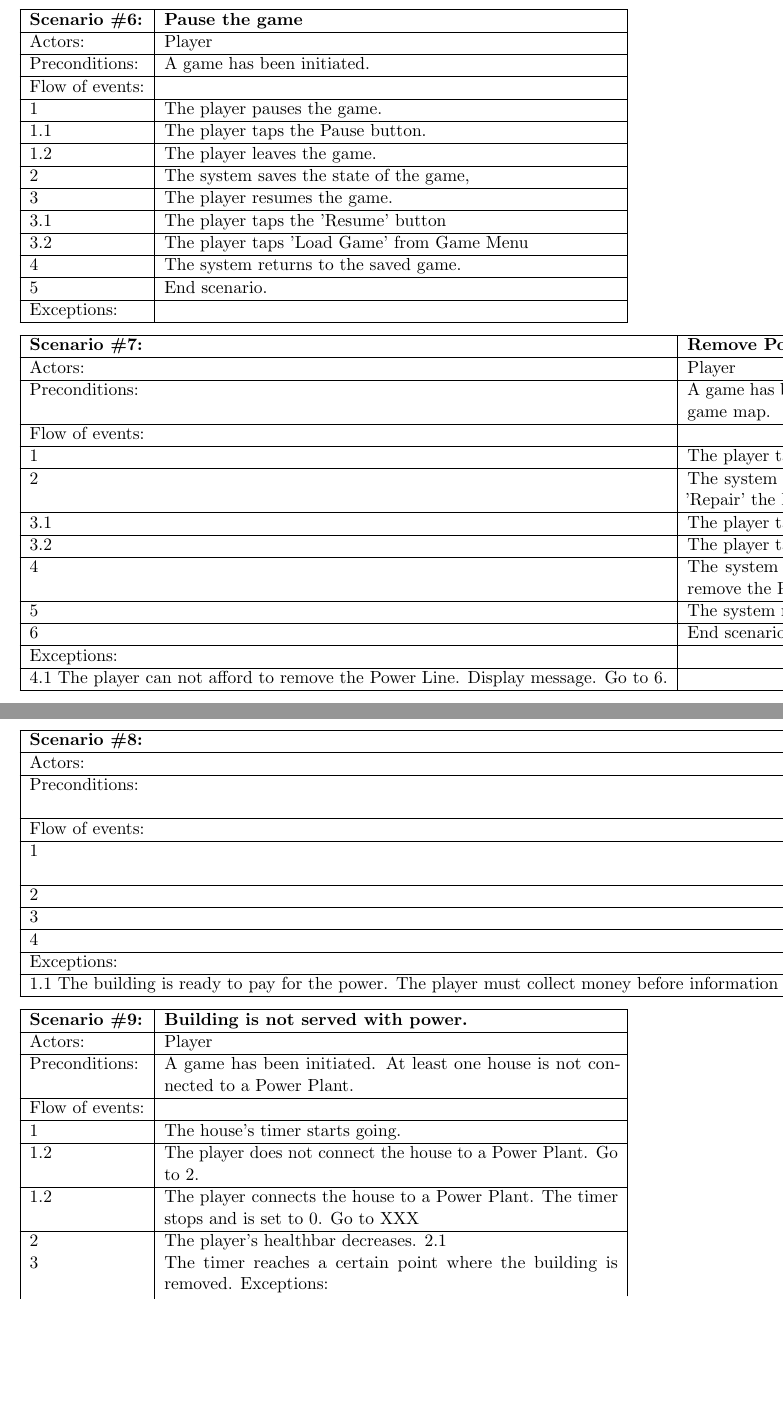
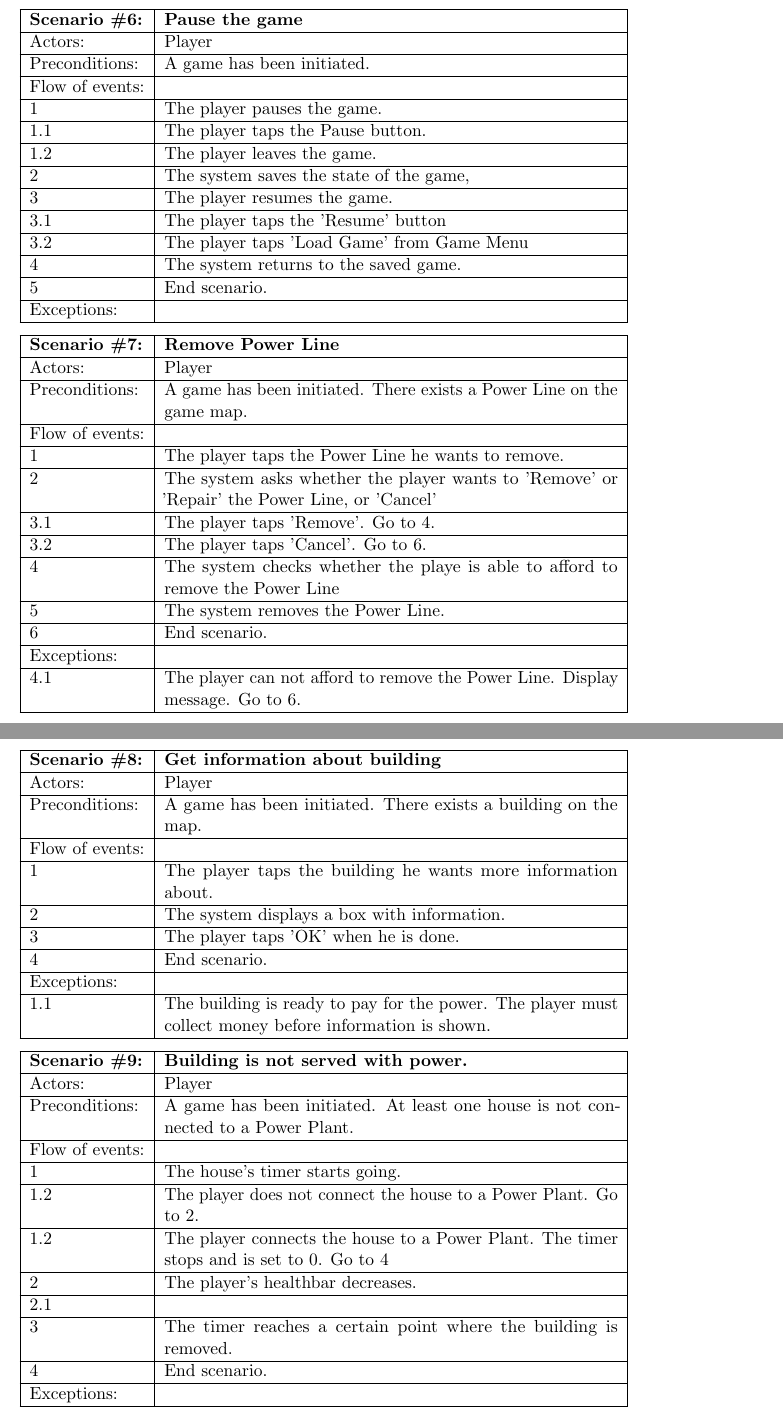
Before and after one commit to kpro-gr10/report, a LaTeX document (main.tex, which reads requirementSpecification/user_stories.tex): two parts of pages 40 and 41 of 56, joined at a grey line, cut so that both start at the same text, the shorter picture padded with empty space. Compiled offline with pdfLaTeX.

Commit message:
Fixed user stories

```diff
--- a/requirementSpecification/user_stories.tex
+++ b/requirementSpecification/user_stories.tex
@@ -133,7 +131,7 @@
 	5 & The system removes the Power Line. \\ \hline
 	6 & End scenario. \\ \hline
 	Exceptions: & \\ \hline
-	4.1 The player can not afford to remove the Power Line. Display message. Go to 6. \\ \hline
+	4.1 & The player can not afford to remove the Power Line. Display message. Go to 6. \\ \hline
 \end{tabular}
 
 \begin{tabular}{| l | p{10cm} |}
@@ -158,10 +156,11 @@
 	Flow of events: & \\ \hline
 	1 & The house's timer starts going. \\ \hline
 	1.2 & The player does not connect the house to a Power Plant. Go to 2. \\ \hline
-	1.2 & The player connects the house to a Power Plant. The timer stops and is set to 0. Go to XXX \\ \hline
-	2 & The player's healthbar decreases.
-	2.1 &
-	3 & The timer reaches a certain point where the building is removed.
+	1.2 & The player connects the house to a Power Plant. The timer stops and is set to 0. Go to 4 \\ \hline
+	2 & The player's healthbar decreases. \\ \hline
+	2.1 & \\ \hline
+	3 & The timer reaches a certain point where the building is removed. \\ \hline
+	4 & End scenario. \\ \hline
 	Exceptions: & \\ \hline
 
 \end{tabular}
```
Also changed, not shown: requirementSpecification/user_stories.tex (4 more changed lines).
